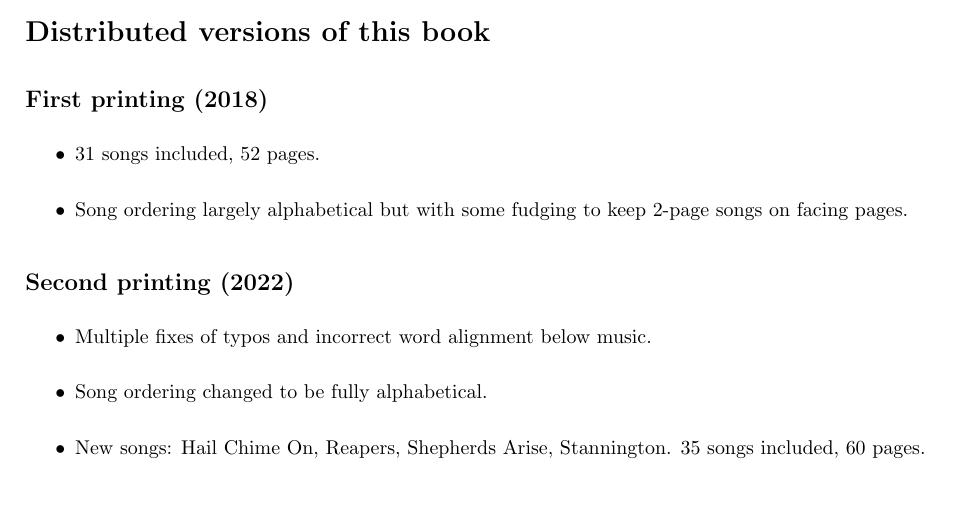
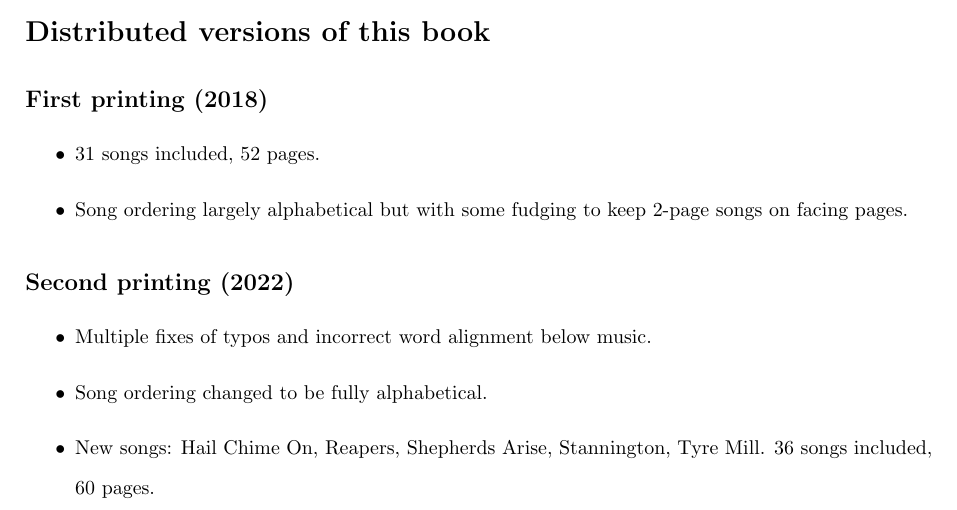
Before and after one commit to tscmacdonald/sydney-village-carols, a LaTeX document (Songbook - Working/Sheffield Songbook.tex): part of page 2 of 57 before the commit and part of page 2 of 59 after it, cut so that both start at the same text. Compiled offline with pdfLaTeX.

Commit message:
Updates from Overleaf

```diff
--- a/Songbook - Working/Sheffield Songbook.tex
+++ b/Songbook - Working/Sheffield Songbook.tex
@@ -53,7 +53,7 @@ Music set by Thomas MacDonald in Lilypond and LaTeX. Cover art by Stephanie Swan
 \begin{itemize}
     \item Multiple fixes of typos and incorrect word alignment below music.
     \item Song ordering changed to be fully alphabetical.
-    \item New songs: Hail Chime On, Reapers, Shepherds Arise, Stannington. 35 songs included, 60 pages.
+    \item New songs: Hail Chime On, Reapers, Shepherds Arise, Stannington, Tyre Mill. 36 songs included, 60 pages.
 \end{itemize}
 \clearpage
 
```
Also changed, not shown: Songbook - Working/Sheffield Songbook.tex (2 more changed lines).
